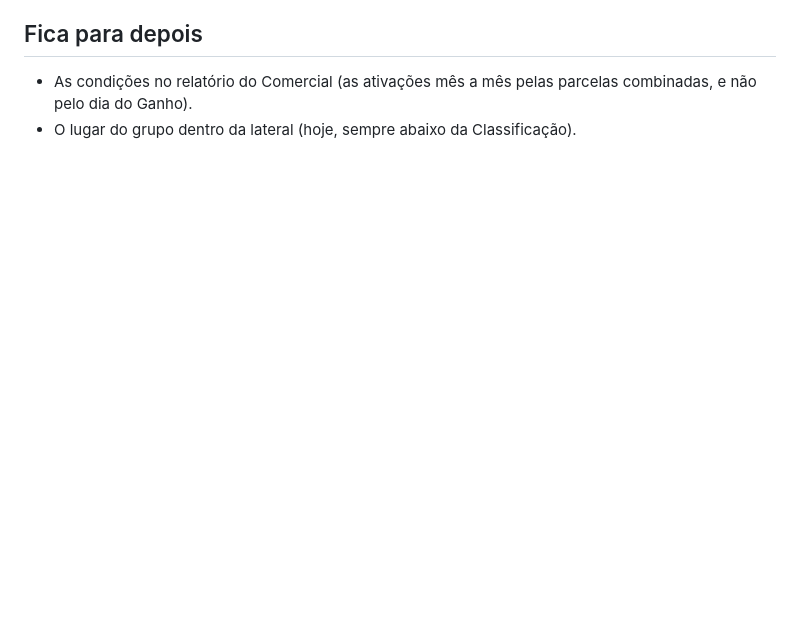
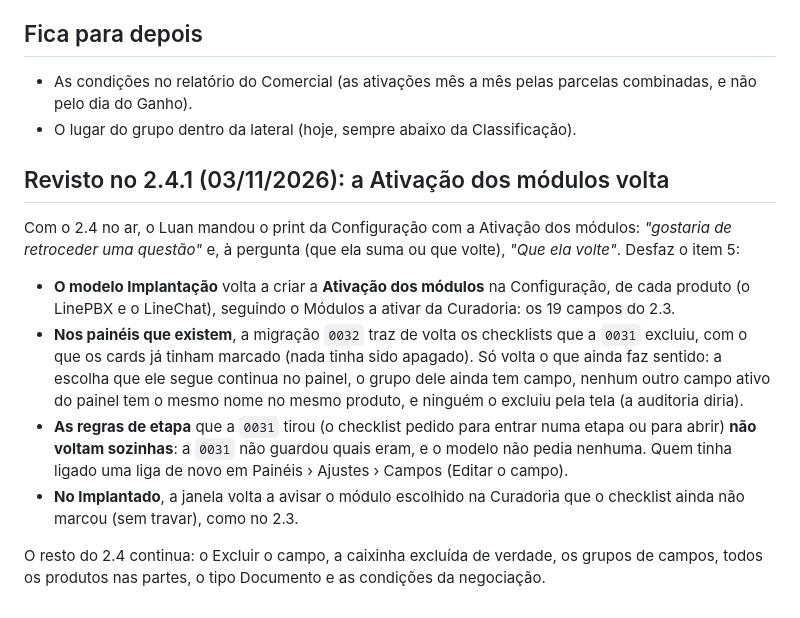
Before and after one commit to Lukibeg/linegestor, a Markdown page: docs/decisoes/0058-grupos-de-campos-excluir-e-condicoes.md, the part around the change. Rendered like a GitHub page; blank space fills up the shorter version.

```diff
--- a/docs/decisoes/0058-grupos-de-campos-excluir-e-condicoes.md
+++ b/docs/decisoes/0058-grupos-de-campos-excluir-e-condicoes.md
@@ -78,3 +78,23 @@ O documento do Luan de 31/10 ("melhorias 3110"), com doze prints:
 
 - As condições no relatório do Comercial (as ativações mês a mês pelas parcelas combinadas, e não pelo dia do Ganho).
 - O lugar do grupo dentro da lateral (hoje, sempre abaixo da Classificação).
+
+## Revisto no 2.4.1 (03/11/2026): a Ativação dos módulos volta
+
+Com o 2.4 no ar, o Luan mandou o print da Configuração com a Ativação dos módulos: *"gostaria de retroceder uma questão"* e, à
+pergunta (que ela suma ou que volte), *"Que ela volte"*. Desfaz o item 5:
+
+- **O modelo Implantação** volta a criar a **Ativação dos módulos** na Configuração, de cada produto (o LinePBX e o LineChat),
+  seguindo o Módulos a ativar da Curadoria: os 19 campos do 2.3.
+- **Nos painéis que existem**, a migração `0032` traz de volta os checklists que a `0031` excluiu, com o que os cards já tinham
+  marcado (nada tinha sido apagado). Só volta o que ainda faz sentido: a escolha que ele segue continua no painel, o grupo
+  dele ainda tem campo, nenhum outro campo ativo do painel tem o mesmo nome no mesmo produto, e ninguém o excluiu pela tela (a
+  auditoria diria).
+- **As regras de etapa** que a `0031` tirou (o checklist pedido para entrar numa etapa ou para abrir) **não voltam sozinhas**:
+  a `0031` não guardou quais eram, e o modelo não pedia nenhuma. Quem tinha ligado uma liga de novo em Painéis › Ajustes ›
+  Campos (Editar o campo).
+- **No Implantado**, a janela volta a avisar o módulo escolhido na Curadoria que o checklist ainda não marcou (sem travar),
+  como no 2.3.
+
+O resto do 2.4 continua: o Excluir o campo, a caixinha excluída de verdade, os grupos de campos, todos os produtos nas partes,
+o tipo Documento e as condições da negociação.
```
Also changed, not shown: docs/guia-de-uso/implantacao.md (+5 -3 lines), docs/novidades/2.4.1.md (added, +11 -0 lines), docs/novidades/2.4.1/ativacao.jpg (added), 10 other files.
